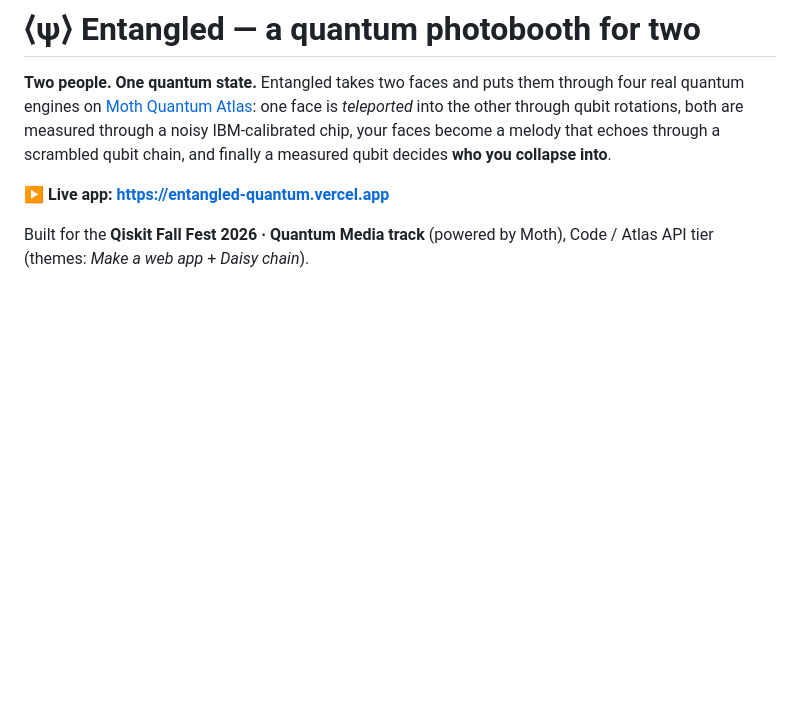
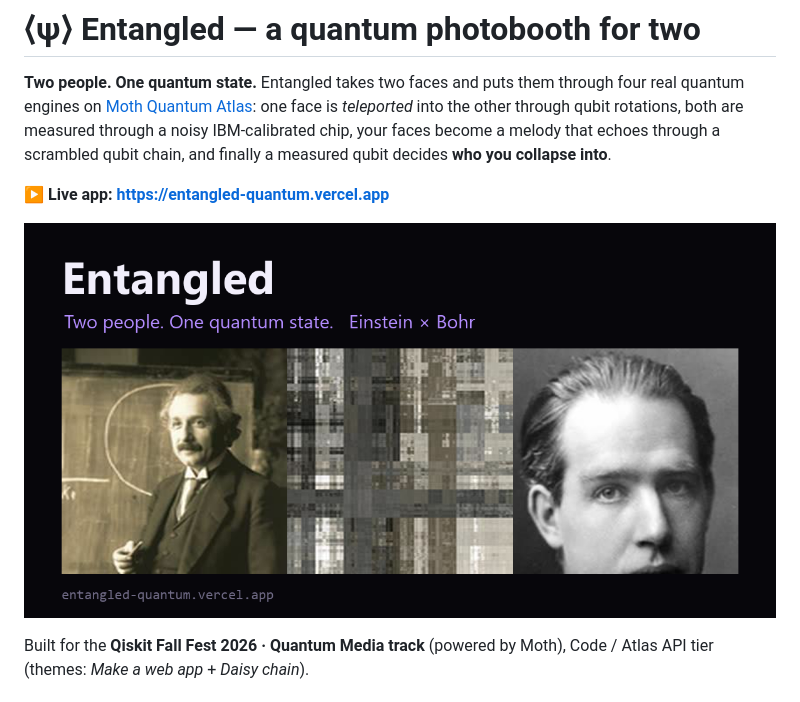
Before and after one commit to Mohammad-Umar7/entangled-quantum, a Markdown page: README.md, the part around the change. Rendered like a GitHub page; pictures changed too: docs/preview.png (added); blank space fills up the shorter version.

Commit message:
README: add preview image of the teleportation

```diff
--- a/README.md
+++ b/README.md
@@ -6,6 +6,8 @@ through qubit rotations, both are measured through a noisy IBM-calibrated chip,
 that echoes through a scrambled qubit chain, and finally a measured qubit decides **who you collapse into**.
 
 **▶ Live app: https://entangled-quantum.vercel.app**
+
+![Einstein teleported into Bohr through a qubit register](docs/preview.png)
 
 Built for the **Qiskit Fall Fest 2026 · Quantum Media track** (powered by Moth), Code / Atlas API tier
 (themes: *Make a web app* + *Daisy chain*).
```
